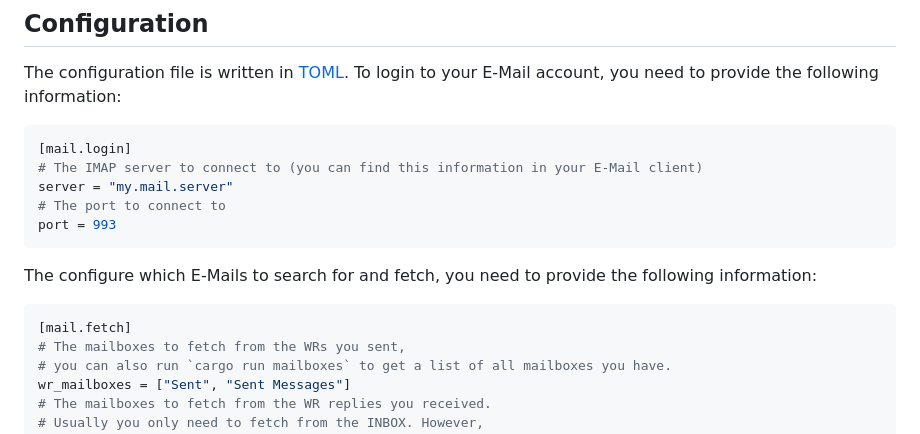
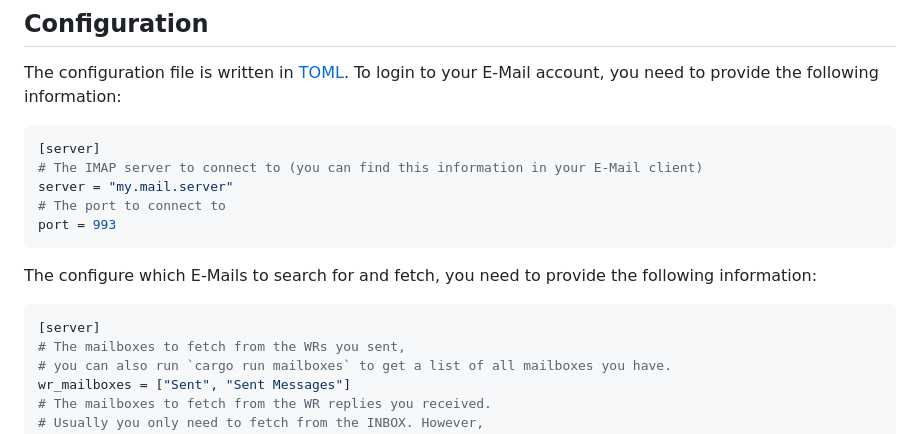
Before and after one commit to fischeti/WRapped, a Markdown page: README.md, the part around the change. GitHub-like rendering.

Commit message:
doc: Fix outdated config file description

````diff
--- a/README.md
+++ b/README.md
@@ -32,7 +32,7 @@ This project is inspired by the yearly 'Spotify Wrapped', which is a summary of
 The configuration file is written in [TOML](https://toml.io). To login to your E-Mail account, you need to provide the following information:
 
 ```toml
-[mail.login]
+[server]
 # The IMAP server to connect to (you can find this information in your E-Mail client)
 server = "my.mail.server"
 # The port to connect to
@@ -41,7 +41,7 @@ port = 993
 The configure which E-Mails to search for and fetch, you need to provide the following information:
 
 ```toml
-[mail.fetch]
+[server]
 # The mailboxes to fetch from the WRs you sent,
 # you can also run `cargo run mailboxes` to get a list of all mailboxes you have.
 wr_mailboxes = ["Sent", "Sent Messages"]
````
